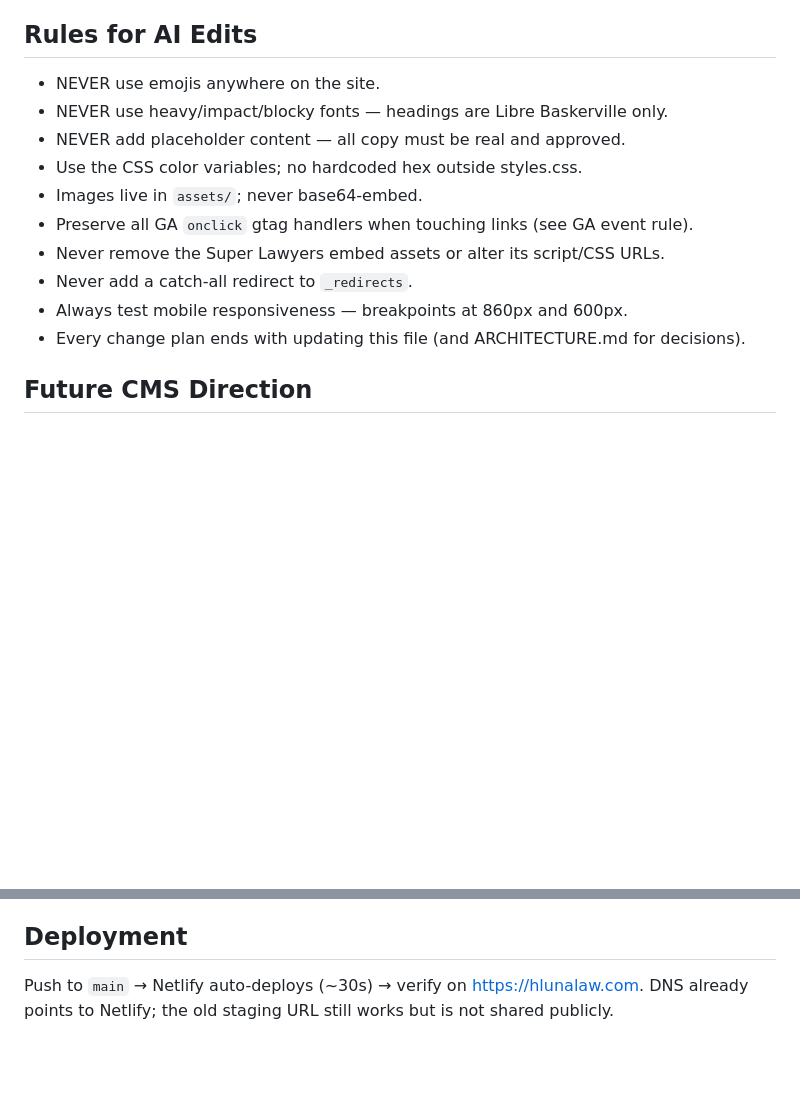
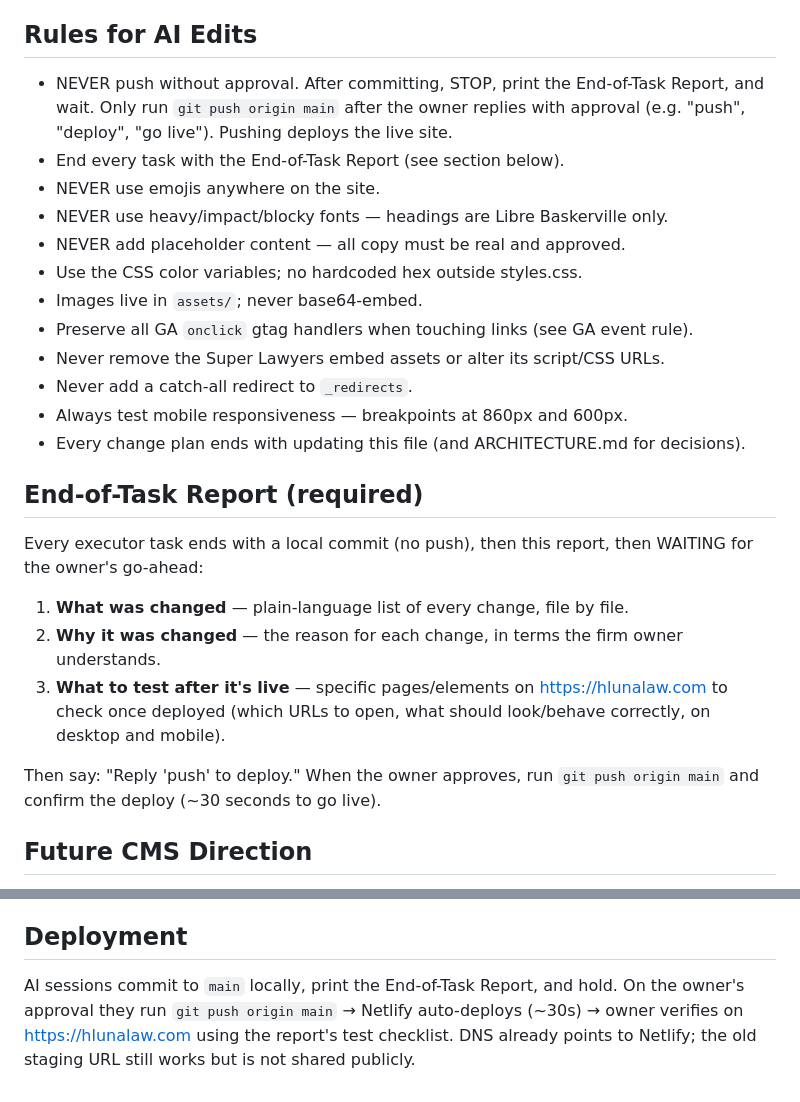
Before and after one commit to System2t/luna-law-website, a Markdown page: CLAUDE.md, 2 parts joined by grey strips. Rendered like a GitHub page; blank space fills up the shorter version.

Commit message:
Add owner-approved deploy workflow and end-of-task report format
Co-Authored-By: Claude Sonnet 5 <noreply@anthropic.com>

```diff
--- a/CLAUDE.md
+++ b/CLAUDE.md
@@ -116,6 +116,8 @@ The previous WordPress site on this domain was **hacked** and generated thousand
 - Book Consultation (CTA button) → Calendly (new tab, GA event)
 
 ## Rules for AI Edits
+- NEVER push without approval. After committing, STOP, print the End-of-Task Report, and wait. Only run `git push origin main` after the owner replies with approval (e.g. "push", "deploy", "go live"). Pushing deploys the live site.
+- End every task with the End-of-Task Report (see section below).
 - NEVER use emojis anywhere on the site.
 - NEVER use heavy/impact/blocky fonts — headings are Libre Baskerville only.
 - NEVER add placeholder content — all copy must be real and approved.
@@ -127,6 +129,15 @@ The previous WordPress site on this domain was **hacked** and generated thousand
 - Always test mobile responsiveness — breakpoints at 860px and 600px.
 - Every change plan ends with updating this file (and ARCHITECTURE.md for decisions).
 
+## End-of-Task Report (required)
+Every executor task ends with a local commit (no push), then this report, then WAITING for the owner's go-ahead:
+
+1. **What was changed** — plain-language list of every change, file by file.
+2. **Why it was changed** — the reason for each change, in terms the firm owner understands.
+3. **What to test after it's live** — specific pages/elements on https://hlunalaw.com to check once deployed (which URLs to open, what should look/behave correctly, on desktop and mobile).
+
+Then say: "Reply 'push' to deploy." When the owner approves, run `git push origin main` and confirm the deploy (~30 seconds to go live).
+
 ## Future CMS Direction
 Leadership eventually wants a lite CMS: non-technical firm leadership logging in to edit designated content and file change tickets to the site manager. Approach is **under evaluation** (see ARCHITECTURE.md open decisions). Until then, keep this content/structure split clean so the editable content stays extractable:
 
@@ -137,4 +148,4 @@ Leadership eventually wants a lite CMS: non-technical firm leadership logging in
 When making changes, avoid entangling the editable content above with structural markup more than it already is.
 
 ## Deployment
-Push to `main` → Netlify auto-deploys (~30s) → verify on https://hlunalaw.com. DNS already points to Netlify; the old staging URL still works but is not shared publicly.
+AI sessions commit to `main` locally, print the End-of-Task Report, and hold. On the owner's approval they run `git push origin main` → Netlify auto-deploys (~30s) → owner verifies on https://hlunalaw.com using the report's test checklist. DNS already points to Netlify; the old staging URL still works but is not shared publicly.
```
Also changed, not shown: ARCHITECTURE.md (+4 -0 lines).
